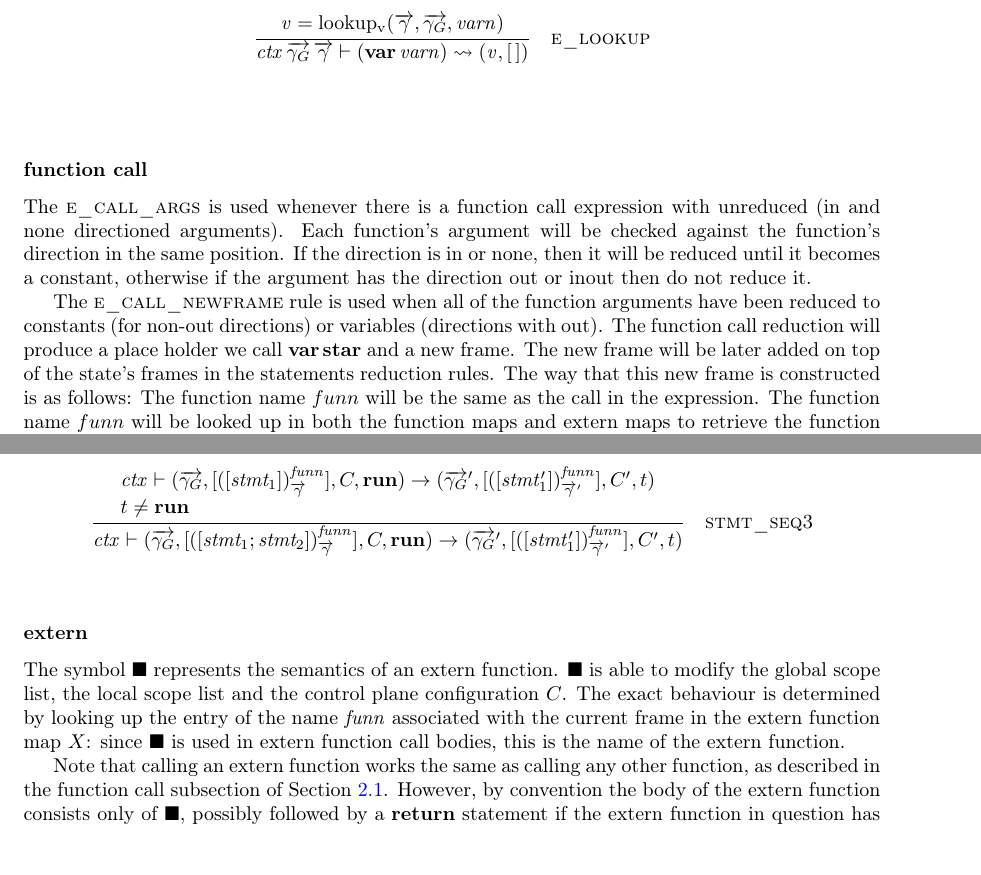
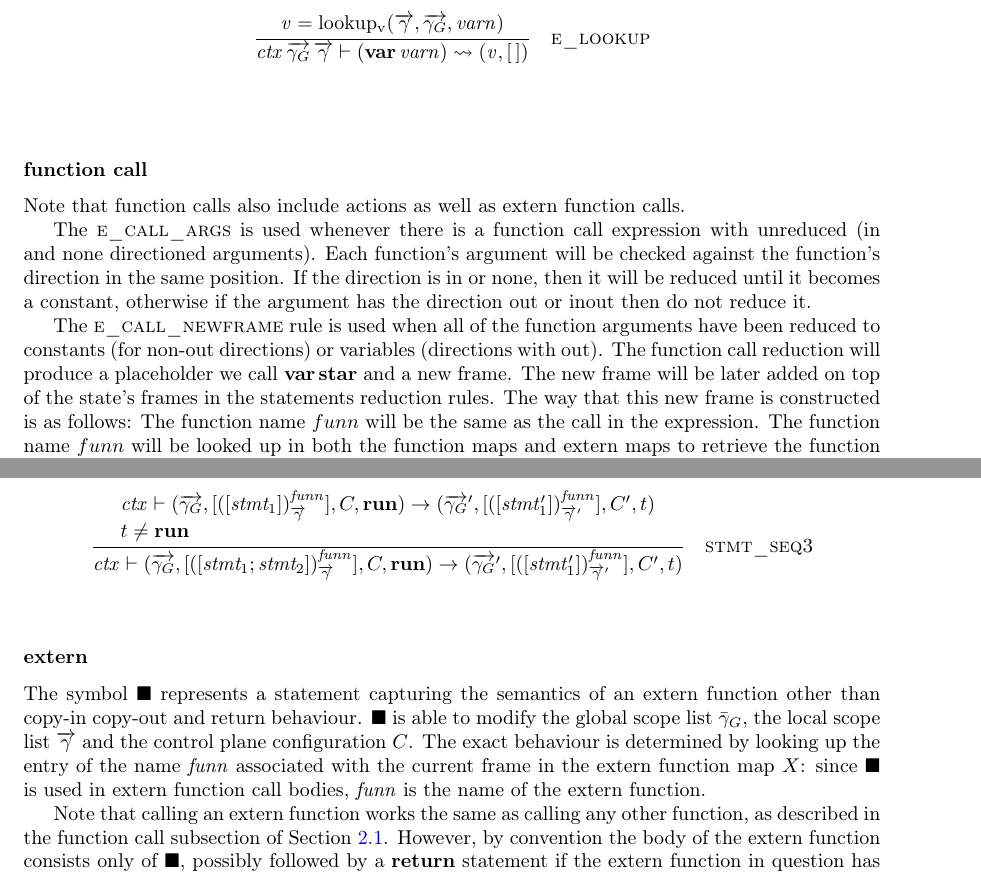
Before and after one commit to kth-step/HOL4P4, a LaTeX document (docs/semantics/main.tex): two parts of pages 7 and 12 of 24, joined at a grey line, cut so that both start at the same text. Compiled offline with LaTeX, dvips and Ghostscript.

Commit message:
Fixes to extern semantics documentation

```diff
--- a/docs/semantics/main.tex
+++ b/docs/semantics/main.tex
@@ -319,13 +319,12 @@ In the \textsc{e\_lookup} rule, the lookup function ensures that the variable na
 
 
 \subsubsection*{function call}
+Note that function calls also include actions as well as extern function calls.
+
 The \textsc{e\_call\_args} is used whenever there is a function call expression with unreduced (in and none directioned arguments). Each function's argument will be checked against the function's direction in the same position. If the direction is in or none, then it will be reduced until it becomes a constant, otherwise if the argument has the direction out or inout then do not reduce it.
 
-
-The \textsc{e\_call\_newframe} rule is used when all of the function arguments have been reduced to constants (for non-out directions) or variables (directions with out). The function call reduction will produce a place holder we call $\varstar$ and a new frame.  The new frame will be later added on top of the state's frames in the statements reduction rules.
+The \textsc{e\_call\_newframe} rule is used when all of the function arguments have been reduced to constants (for non-out directions) or variables (directions with out). The function call reduction will produce a placeholder we call $\varstar$ and a new frame. The new frame will be later added on top of the state's frames in the statements reduction rules.
 The way that this new frame is constructed is as follows: The function name \funn{} will be the same as the call in the expression. The function name \funn{} will be looked up in both the function maps and extern maps to retrieve the function body \stmt{}  and the signature of the parameters represented as a list of tupels: variable names and their directions $ [(\vn{}_1, d_1) \cons (\vn{}_n, d_n) ] $. Each argument will be checked against the boolean formula to ensure that the arguments were reduced properly: (if $d_i$ in-none then the expression in the same position should be a constant, otherwise a variable name). The new frame's scope $\scope'$ is a new fresh empty scope that contains the copied in arguments using the function $\mathbf{copyin}$.
-
-
 
 \begin{figure}[ht!]
     \ottusedrule{\ottdruleeXXcallXXargs{}} \\
@@ -464,7 +462,7 @@ Otherwise, the \textsc{stmt\_seq3}  rule is used whenever the status is \returns
 
 
 \subsubsection*{extern}
-The symbol $\blacksquare$ represents the semantics of an extern function. $\blacksquare$ is able to modify the global scope list, the local scope list and the control plane configuration $C$. The exact behaviour is determined by looking up the entry of the name $\mathit{funn}$ associated with the current frame in the extern function map $X$: since $\blacksquare$ is used in extern function call bodies, this is the name of the extern function.
+The symbol $\blacksquare$ represents a statement capturing the semantics of an extern function other than copy-in copy-out and return behaviour. $\blacksquare$ is able to modify the global scope list $\gscopel$, the local scope list $\scopeL$ and the control plane configuration $C$. The exact behaviour is determined by looking up the entry of the name $\mathit{funn}$ associated with the current frame in the extern function map $X$: since $\blacksquare$ is used in extern function call bodies, $\mathit{funn}$ is the name of the extern function.
 
 Note that calling an extern function works the same as calling any other function, as described in the function call subsection of Section~\ref{sec:expsem}. However, by convention the body of the extern function consists only of $\blacksquare$, possibly followed by a \textbf{return} statement if the extern function in question has any return value.
 
```
Also changed, not shown: docs/semantics/main.pdf, docs/semantics/main.tex (1 more changed lines).
